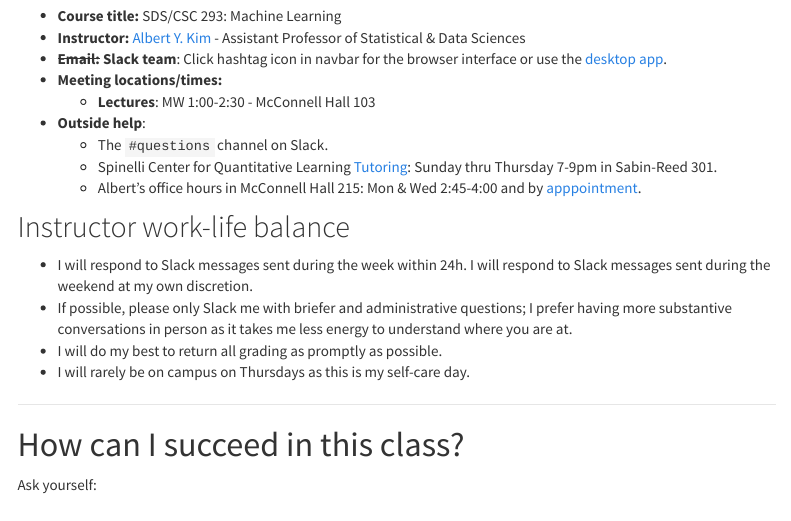
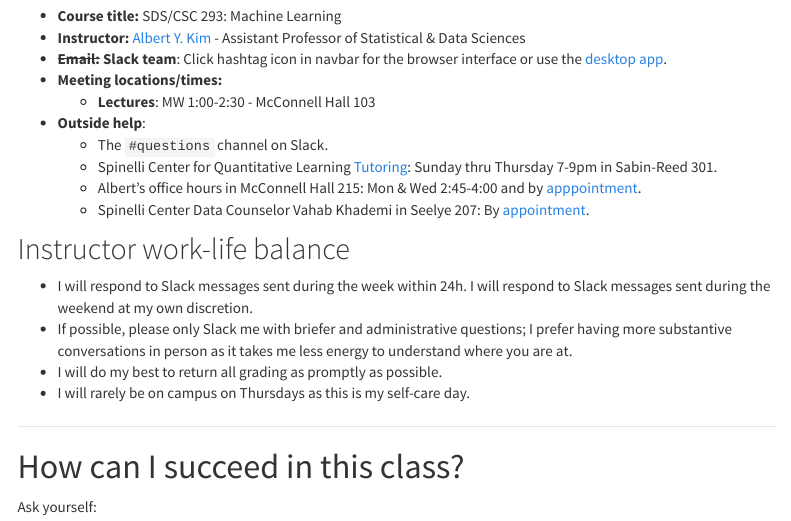
Before and after one commit to rudeboybert/SDS293, an R Markdown document (syllabus.Rmd): the page in a window 1100 px wide, from 180 px down. Rendered offline with R 4.5, knitr and Pandoc, with nearby package versions; menus at the side of the page are left out.

Commit message:
Added data counselor

```diff
--- a/syllabus.Rmd
+++ b/syllabus.Rmd
@@ -31,6 +31,7 @@ h1{font-weight: 400;}
     + The `#questions` channel on Slack.
     + Spinelli Center for Quantitative Learning [Tutoring](https://www.smith.edu/qlc/tutoring.html?colStats=open#PanelStats){target="_blank"}: Sunday thru Thursday 7-9pm in Sabin-Reed 301.
     + Albert's office hours in McConnell Hall 215: Mon & Wed 2:45-4:00 and by [apppointment](https://calendar.google.com/calendar/selfsched?sstoken=UVBidEVzZlJ3a2dYfGRlZmF1bHR8NmExNDk4OGM5ZWZiYWNmOWYxYWRkZDM0NmU3ZGRmMzE){target="_blank"}.
+    + Spinelli Center Data Counselor Vahab Khademi in Seelye 207: By [appointment](https://www.smith.edu/qlc/tutoring.html?colDataCnslr=open#PanelDataCnslr){target="_blank"}.
 
 
 ## Instructor work-life balance
```
Also changed, not shown: 2 other files.
